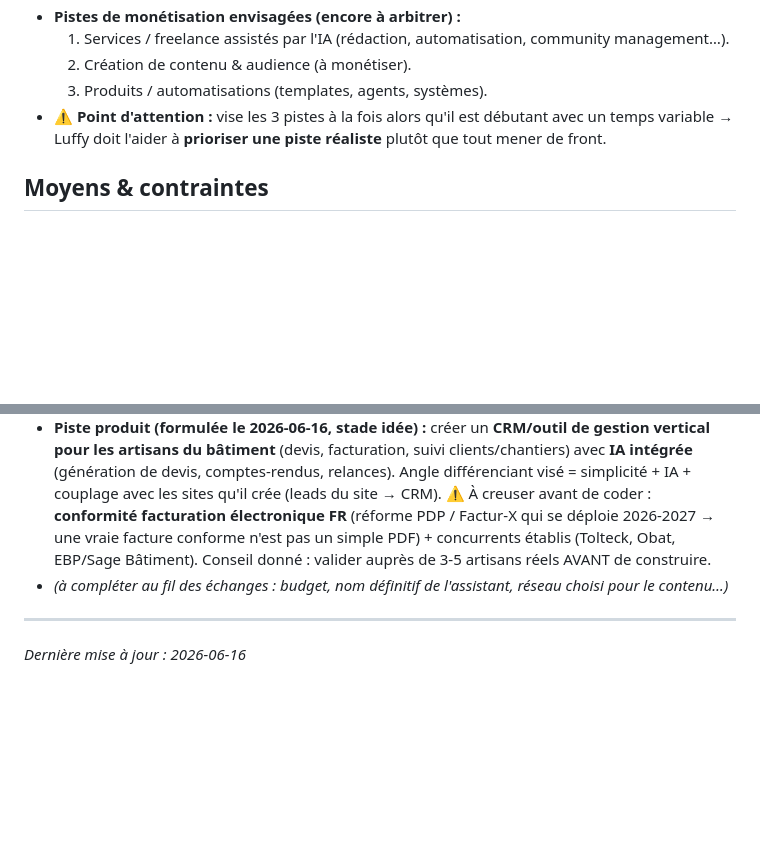
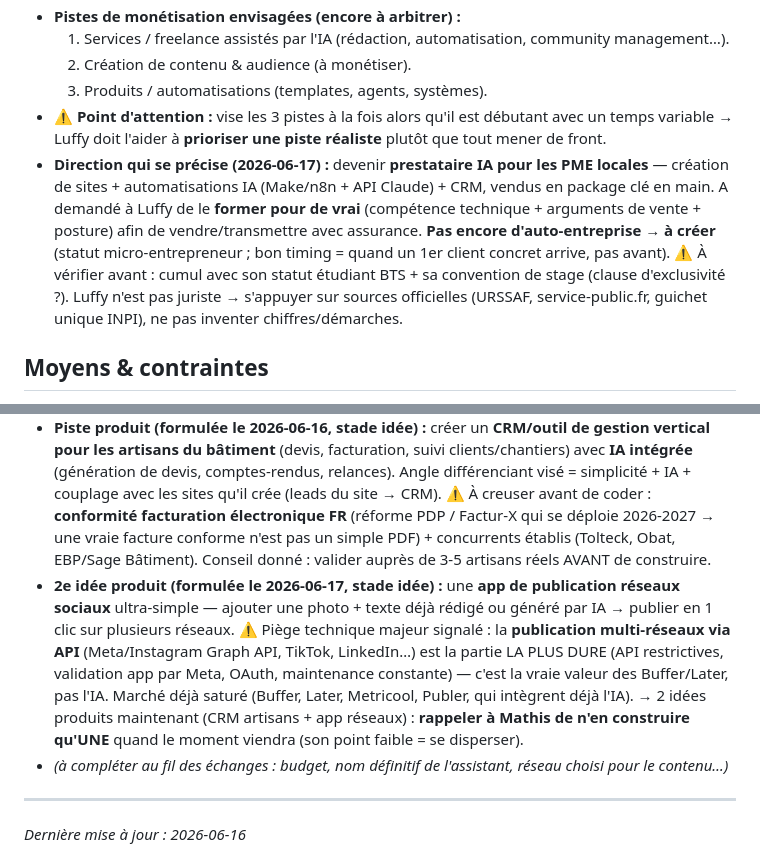
Before and after one commit to mathisgourden05-ux/luffy-workspace, a Markdown page: context.md, 2 parts joined by grey strips. Drawn GitHub-style; blank space fills up the shorter version.

Commit message:
formation : parcours prestataire IA (Module 1 fait) + notes mémoire (CRM, automatisation, auto-entreprise)
Co-Authored-By: Claude Opus 4.8 <noreply@anthropic.com>

```diff
--- a/context.md
+++ b/context.md
@@ -21,6 +21,7 @@ Ce que Luffy sait de Mathis et qui reste vrai dans le temps. Mis à jour au fil
   2. Création de contenu & audience (à monétiser).
   3. Produits / automatisations (templates, agents, systèmes).
 - ⚠️ **Point d'attention :** vise les 3 pistes à la fois alors qu'il est débutant avec un temps variable → Luffy doit l'aider à **prioriser une piste réaliste** plutôt que tout mener de front.
+- **Direction qui se précise (2026-06-17) :** devenir **prestataire IA pour les PME locales** — création de sites + automatisations IA (Make/n8n + API Claude) + CRM, vendus en package clé en main. A demandé à Luffy de le **former pour de vrai** (compétence technique + arguments de vente + posture) afin de vendre/transmettre avec assurance. **Pas encore d'auto-entreprise → à créer** (statut micro-entrepreneur ; bon timing = quand un 1er client concret arrive, pas avant). ⚠️ À vérifier avant : cumul avec son statut étudiant BTS + sa convention de stage (clause d'exclusivité ?). Luffy n'est pas juriste → s'appuyer sur sources officielles (URSSAF, service-public.fr, guichet unique INPI), ne pas inventer chiffres/démarches.
 
 ## Moyens & contraintes
 
@@ -60,6 +61,7 @@ Ce que Luffy sait de Mathis et qui reste vrai dans le temps. Mis à jour au fil
 - **Portfolio — Road Spirit :** site concession Triumph réalisé de A à Z (Supabase, Netlify, app interne, catalogue, PWA). Archivé comme référence + pièce de portfolio. URL : https://road-spirit.netlify.app. Template réutilisable pour futurs clients boutique/concession.
 - **Projet Librairies Charlemagne :** maquette de site vitrine dans `livrable/librairie-charlemagne/` — **2 maquettes au choix** : `index.html` (DA pop coloré) et `editorial.html` (DA éditorial chic), même contenu réel calqué sur https://www.librairiecharlemagne.com (librairie indép. du Var, 6 magasins, fondée 1927, valeurs Enthousiasme/Solidarité/Excellence), même **logo officiel** (`logo-charlemagne.png`) + **rouge marque #E43133**. Pièce de portfolio / démarchage. Mathis doit choisir 1 des 2 ; couvertures livres à finaliser en local (API Google Books capricieuse).
 - **Piste produit (formulée le 2026-06-16, stade idée) :** créer un **CRM/outil de gestion vertical pour les artisans du bâtiment** (devis, facturation, suivi clients/chantiers) avec **IA intégrée** (génération de devis, comptes-rendus, relances). Angle différenciant visé = simplicité + IA + couplage avec les sites qu'il crée (leads du site → CRM). ⚠️ À creuser avant de coder : **conformité facturation électronique FR** (réforme PDP / Factur-X qui se déploie 2026-2027 → une vraie facture conforme n'est pas un simple PDF) + concurrents établis (Tolteck, Obat, EBP/Sage Bâtiment). Conseil donné : valider auprès de 3-5 artisans réels AVANT de construire.
+- **2e idée produit (formulée le 2026-06-17, stade idée) :** une **app de publication réseaux sociaux** ultra-simple — ajouter une photo + texte déjà rédigé ou généré par IA → publier en 1 clic sur plusieurs réseaux. ⚠️ Piège technique majeur signalé : la **publication multi-réseaux via API** (Meta/Instagram Graph API, TikTok, LinkedIn…) est la partie LA PLUS DURE (API restrictives, validation app par Meta, OAuth, maintenance constante) — c'est la vraie valeur des Buffer/Later, pas l'IA. Marché déjà saturé (Buffer, Later, Metricool, Publer, qui intègrent déjà l'IA). → 2 idées produits maintenant (CRM artisans + app réseaux) : **rappeler à Mathis de n'en construire qu'UNE** quand le moment viendra (son point faible = se disperser).
 - *(à compléter au fil des échanges : budget, nom définitif de l'assistant, réseau choisi pour le contenu…)*
 
 ---
```
Also changed, not shown: formation/PARCOURS.md (added, +55 -0 lines).
